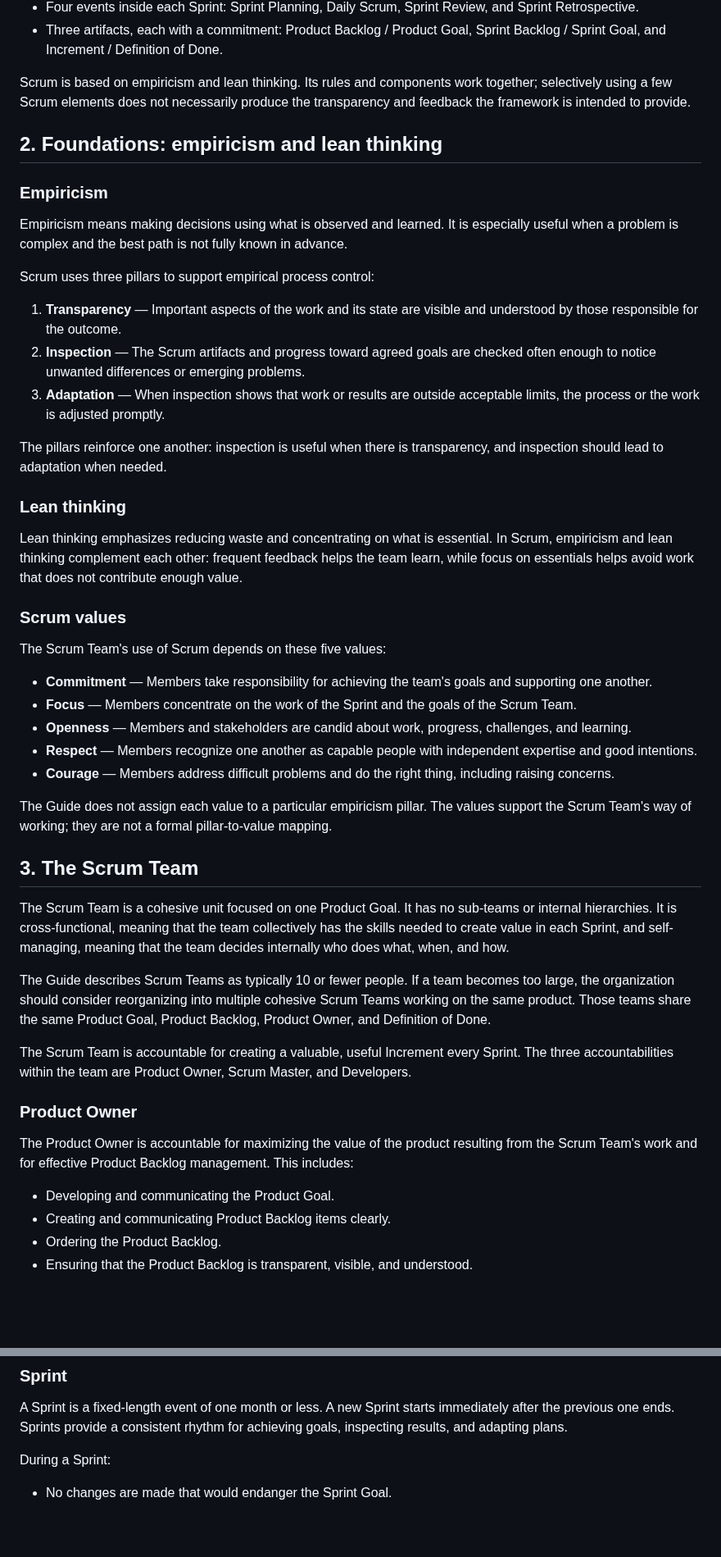
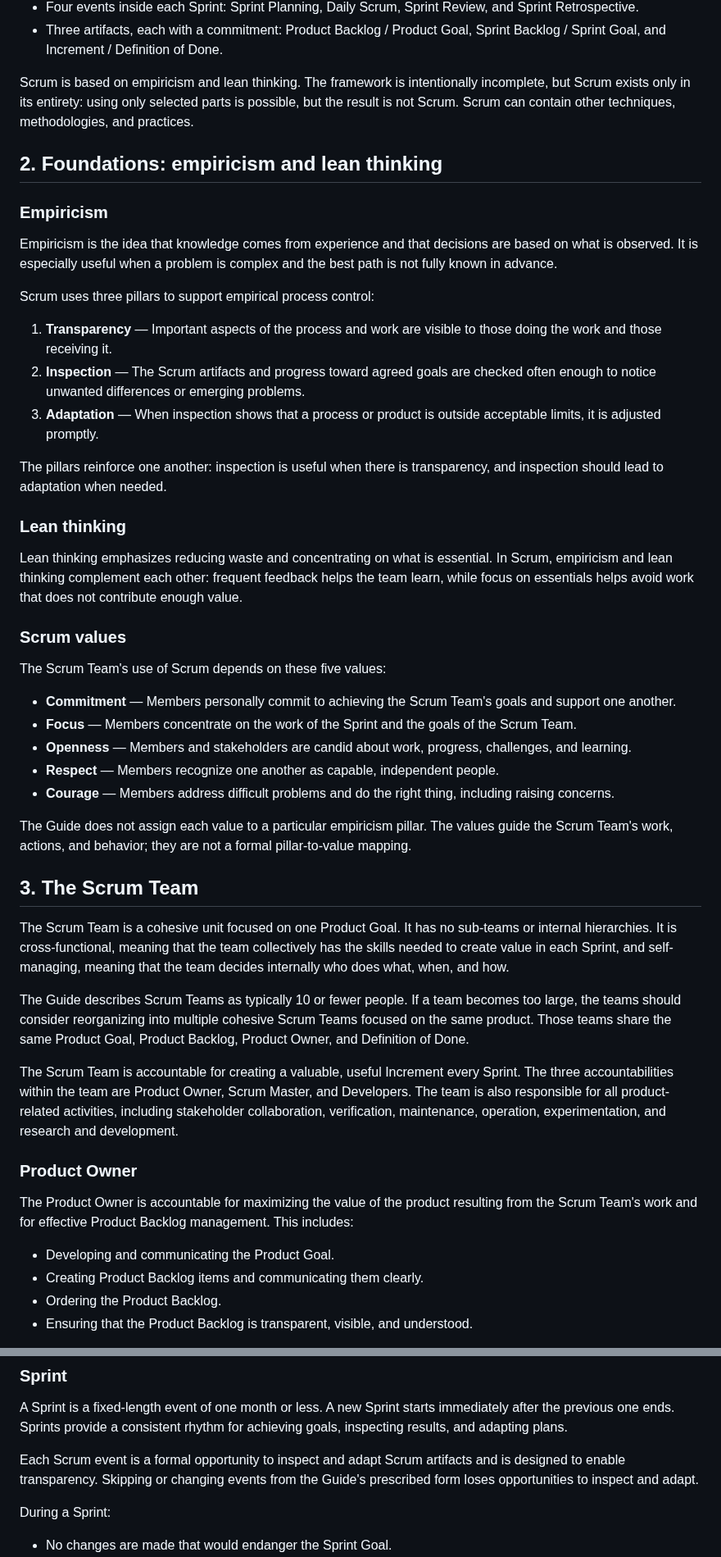
Before and after one commit to Bruno-Pinto12/testTest, a Markdown page: SCRUM_GUIDE_2020_KEY_POINTS_EN.md, 2 parts joined by grey strips. Shown at 82% size. GitHub-like rendering; blank space fills up the shorter version.

Commit message:
Align Scrum Guide summary wording
Co-authored-by: Bruno-Pinto12 <152174136+Bruno-Pinto12@users.noreply.github.com>

```diff
--- a/SCRUM_GUIDE_2020_KEY_POINTS_EN.md
+++ b/SCRUM_GUIDE_2020_KEY_POINTS_EN.md
@@ -24,26 +24,27 @@ The framework brings together:
 - Three artifacts, each with a commitment: Product Backlog / Product Goal,
   Sprint Backlog / Sprint Goal, and Increment / Definition of Done.
 
-Scrum is based on empiricism and lean thinking. Its rules and components work
-together; selectively using a few Scrum elements does not necessarily produce
-the transparency and feedback the framework is intended to provide.
+Scrum is based on empiricism and lean thinking. The framework is intentionally
+incomplete, but Scrum exists only in its entirety: using only selected parts is
+possible, but the result is not Scrum. Scrum can contain other techniques,
+methodologies, and practices.
 
 ## 2. Foundations: empiricism and lean thinking
 
 ### Empiricism
 
-Empiricism means making decisions using what is observed and learned. It is
-especially useful when a problem is complex and the best path is not fully
-known in advance.
+Empiricism is the idea that knowledge comes from experience and that decisions
+are based on what is observed. It is especially useful when a problem is complex
+and the best path is not fully known in advance.
 
 Scrum uses three pillars to support empirical process control:
 
-1. **Transparency** — Important aspects of the work and its state are visible
-   and understood by those responsible for the outcome.
+1. **Transparency** — Important aspects of the process and work are visible to
+   those doing the work and those receiving it.
 2. **Inspection** — The Scrum artifacts and progress toward agreed goals are
    checked often enough to notice unwanted differences or emerging problems.
-3. **Adaptation** — When inspection shows that work or results are outside
-   acceptable limits, the process or the work is adjusted promptly.
+3. **Adaptation** — When inspection shows that a process or product is outside
+   acceptable limits, it is adjusted promptly.
 
 The pillars reinforce one another: inspection is useful when there is
 transparency, and inspection should lead to adaptation when needed.
@@ -59,20 +60,19 @@ work that does not contribute enough value.
 
 The Scrum Team's use of Scrum depends on these five values:
 
-- **Commitment** — Members take responsibility for achieving the team's goals
-  and supporting one another.
+- **Commitment** — Members personally commit to achieving the Scrum Team's
+  goals and support one another.
 - **Focus** — Members concentrate on the work of the Sprint and the goals of
   the Scrum Team.
 - **Openness** — Members and stakeholders are candid about work, progress,
   challenges, and learning.
-- **Respect** — Members recognize one another as capable people with
-  independent expertise and good intentions.
+- **Respect** — Members recognize one another as capable, independent people.
 - **Courage** — Members address difficult problems and do the right thing,
   including raising concerns.
 
 The Guide does not assign each value to a particular empiricism pillar. The
-values support the Scrum Team's way of working; they are not a formal
-pillar-to-value mapping.
+values guide the Scrum Team's work, actions, and behavior; they are not a
+formal pillar-to-value mapping.
 
 ## 3. The Scrum Team
 
@@ -83,13 +83,15 @@ self-managing, meaning that the team decides internally who does what, when,
 and how.
 
 The Guide describes Scrum Teams as typically 10 or fewer people. If a team
-becomes too large, the organization should consider reorganizing into multiple
-cohesive Scrum Teams working on the same product. Those teams share the same
-Product Goal, Product Backlog, Product Owner, and Definition of Done.
+becomes too large, the teams should consider reorganizing into multiple cohesive
+Scrum Teams focused on the same product. Those teams share the same Product
+Goal, Product Backlog, Product Owner, and Definition of Done.
 
 The Scrum Team is accountable for creating a valuable, useful Increment every
 Sprint. The three accountabilities within the team are Product Owner, Scrum
-Master, and Developers.
+Master, and Developers. The team is also responsible for all product-related
+activities, including stakeholder collaboration, verification, maintenance,
+operation, experimentation, and research and development.
 
 ### Product Owner
 
@@ -98,7 +100,7 @@ resulting from the Scrum Team's work and for effective Product Backlog
 management. This includes:
 
 - Developing and communicating the Product Goal.
-- Creating and communicating Product Backlog items clearly.
+- Creating Product Backlog items and communicating them clearly.
 - Ordering the Product Backlog.
 - Ensuring that the Product Backlog is transparent, visible, and understood.
 
@@ -151,6 +154,10 @@ Scrum being understood and used effectively.
 A Sprint is a fixed-length event of one month or less. A new Sprint starts
 immediately after the previous one ends. Sprints provide a consistent rhythm
 for achieving goals, inspecting results, and adapting plans.
+
+Each Scrum event is a formal opportunity to inspect and adapt Scrum artifacts
+and is designed to enable transparency. Skipping or changing events from the
+Guide's prescribed form loses opportunities to inspect and adapt.
 
 During a Sprint:
 
```
Also changed, not shown: other parts of SCRUM_GUIDE_2020_KEY_POINTS_EN.md (+23 -15 lines).
